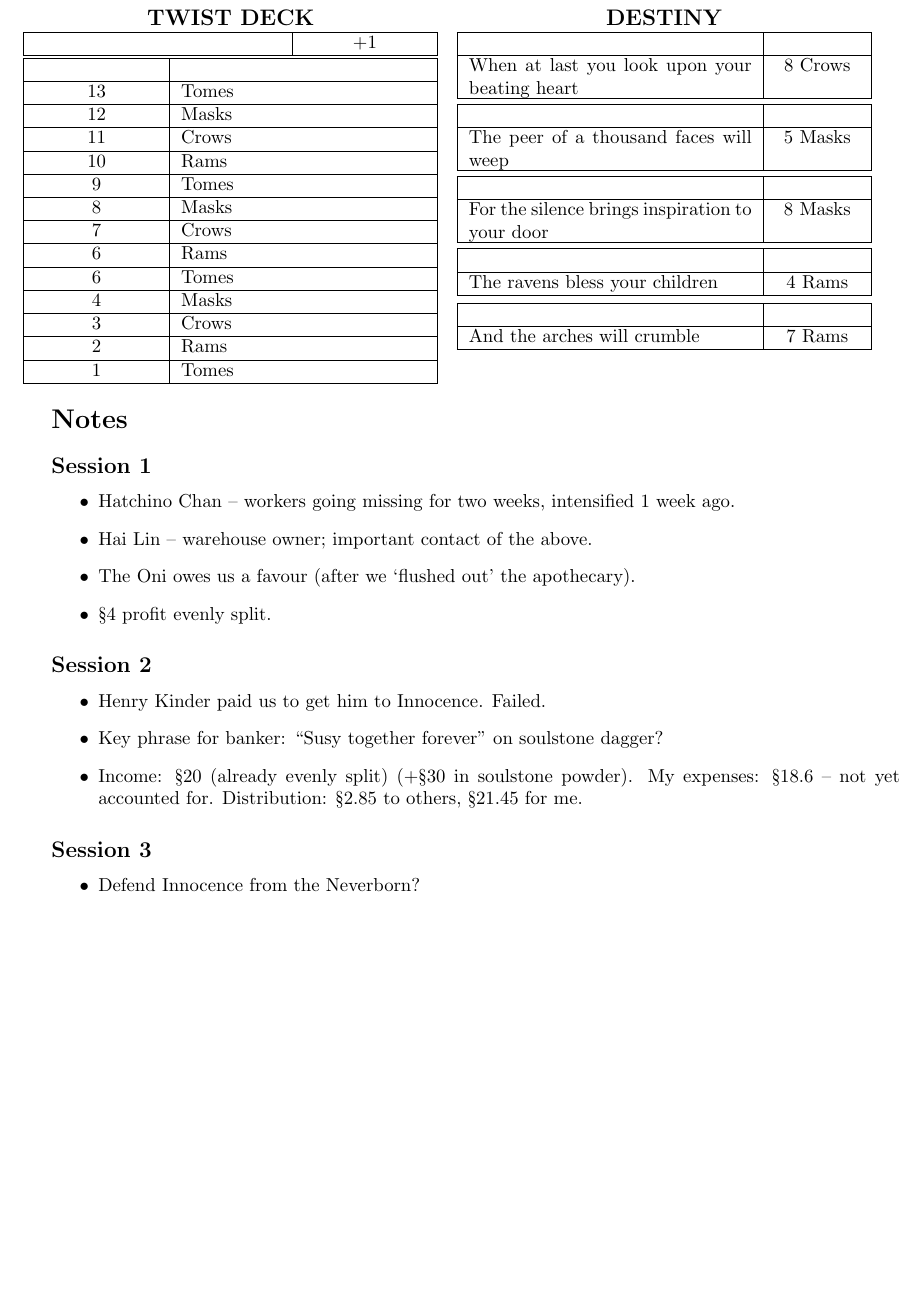
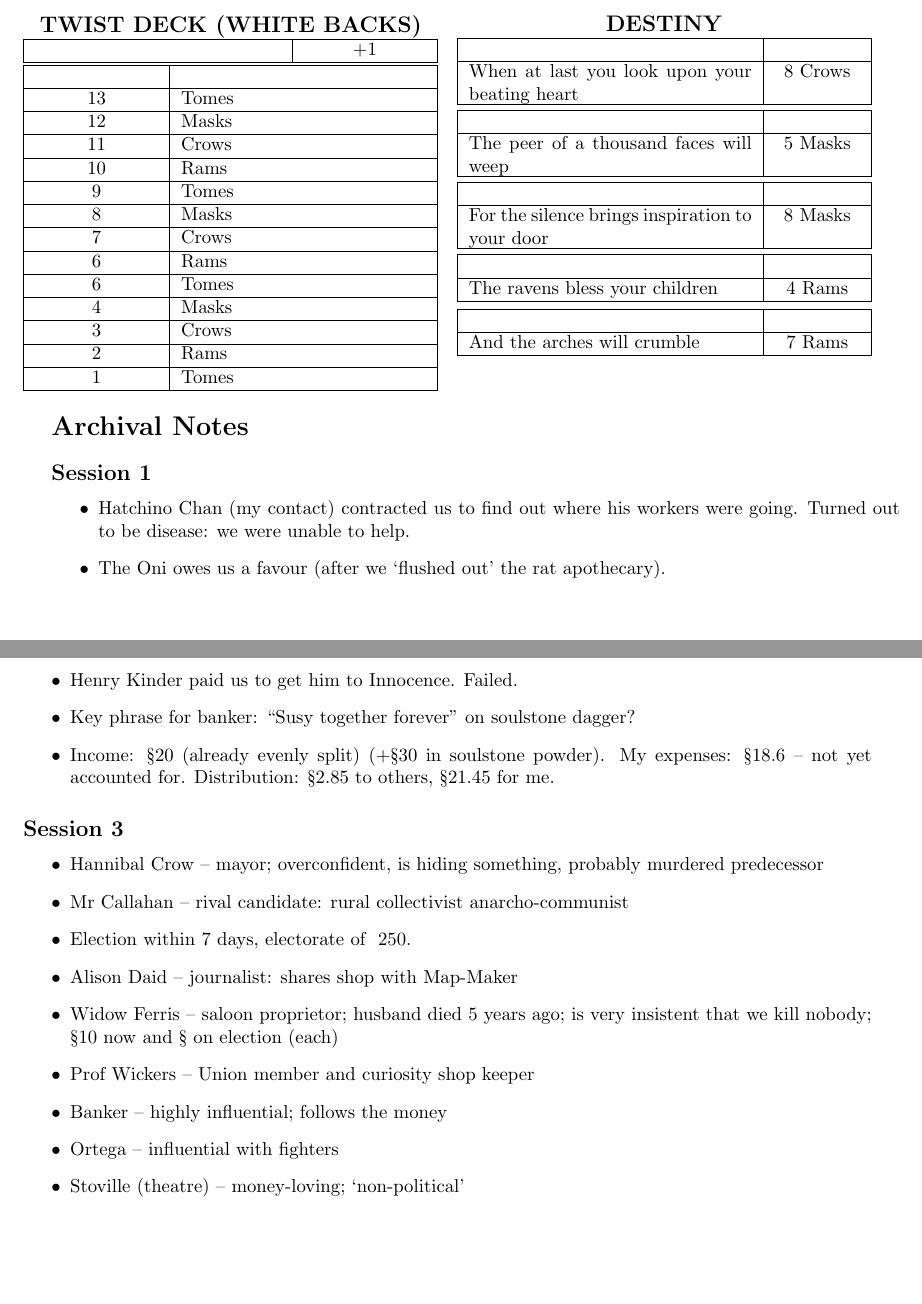
Before and after one commit to bjgill/character-sheets, a LaTeX document (Henry_Martin.tex): part of page 2 of 4 before the commit and two parts of pages 2 and 4 of 4 after it, the two joined at a grey line, cut so that both start at the same text, the shorter picture padded with empty space. Compiled offline with pdfLaTeX.

Commit message:
Session 3
update + some rearrangement

```diff
--- a/Henry_Martin.tex
+++ b/Henry_Martin.tex
@@ -237,7 +239,7 @@ Draw a card upon failing a Deceive or Stealth check
 % twist deck
 \begin{table}[h!]
 	\begin{tabu} to \columnwidth {|X|X[0.5c]|}
-		\multicolumn{2}{c}{\tabtit{Twist Deck}} \\
+		\multicolumn{2}{c}{\tabtit{Twist Deck (white backs)}} \\
 		\hline
 		\tabhead{Total Card Improvements} & \p 1 \\
 		\hline
@@ -278,31 +280,14 @@ Draw a card upon failing a Deceive or Stealth check
 % notes
 \begin{minipage}[t]{\textwidth}
 
-\section*{Notes}
+\section*{Archival Notes}
 
 \subsection*{Session 1}
 
 	\begin{itemize}
-	  \item Hatchino Chan -- workers going missing for two weeks, intensified 1 week ago.
-	  \item Hai Lin -- warehouse owner; important contact of the above.
-	  \item The Oni owes us a favour (after we `flushed out' the apothecary).
-	  \item §4 profit evenly split.
+	  \item Hatchino Chan (my contact) contracted us to find out where his workers were going. Turned out to be disease: we were unable to help.
+	  \item The Oni owes us a favour (after we `flushed out' the rat apothecary).
 	\end{itemize}
-
-\subsection*{Session 2}
-
-  \begin{itemize}
-    \item Henry Kinder paid us to get him to Innocence. Failed.
-    \item Key phrase for banker: ``Susy together forever'' on soulstone dagger?
-    \item Income: §20 (already evenly split) (+§30 in soulstone powder). My expenses: §18.6 -- not yet accounted for. Distribution: §2.85 to others, §21.45 for me.
-  \end{itemize}
-
-\subsection*{Session 3}
-
-  \begin{itemize}
-    \item Defend Innocence from the Neverborn?
-  \end{itemize}
-
 
 \end{minipage}
 
@@ -483,4 +449,30 @@ Draw a card upon failing a Deceive or Stealth check
 	\end{tabu}
 \end{table}
 
+\onecolumn
+
+\section*{Notes}
+
+\subsection*{Session 2}
+
+  \begin{itemize}
+    \item Henry Kinder paid us to get him to Innocence. Failed.
+    \item Key phrase for banker: ``Susy together forever'' on soulstone dagger?
+    \item Income: §20 (already evenly split) (+§30 in soulstone powder). My expenses: §18.6 -- not yet accounted for. Distribution: §2.85 to others, §21.45 for me.
+  \end{itemize}
+
+\subsection*{Session 3}
+
+  \begin{itemize}
+    \item Hannibal Crow -- mayor; overconfident, is hiding something, probably murdered predecessor
+    \item Mr Callahan -- rival candidate: rural collectivist anarcho-communist
+    \item Election within 7 days, electorate of ~250.
+    \item Alison Daid -- journalist: shares shop with Map-Maker
+    \item Widow Ferris -- saloon proprietor; husband died 5 years ago; is very insistent that we kill nobody; §10 now and § on election (each)
+    \item Prof Wickers -- Union member and curiosity shop keeper
+    \item Banker -- highly influential; follows the money
+    \item Ortega -- influential with fighters
+    \item Stoville (theatre) -- money-loving; `non-political'
+  \end{itemize}
+
 \end{document}
```
Also changed, not shown: Henry_Martin.tex (37 more changed lines).
